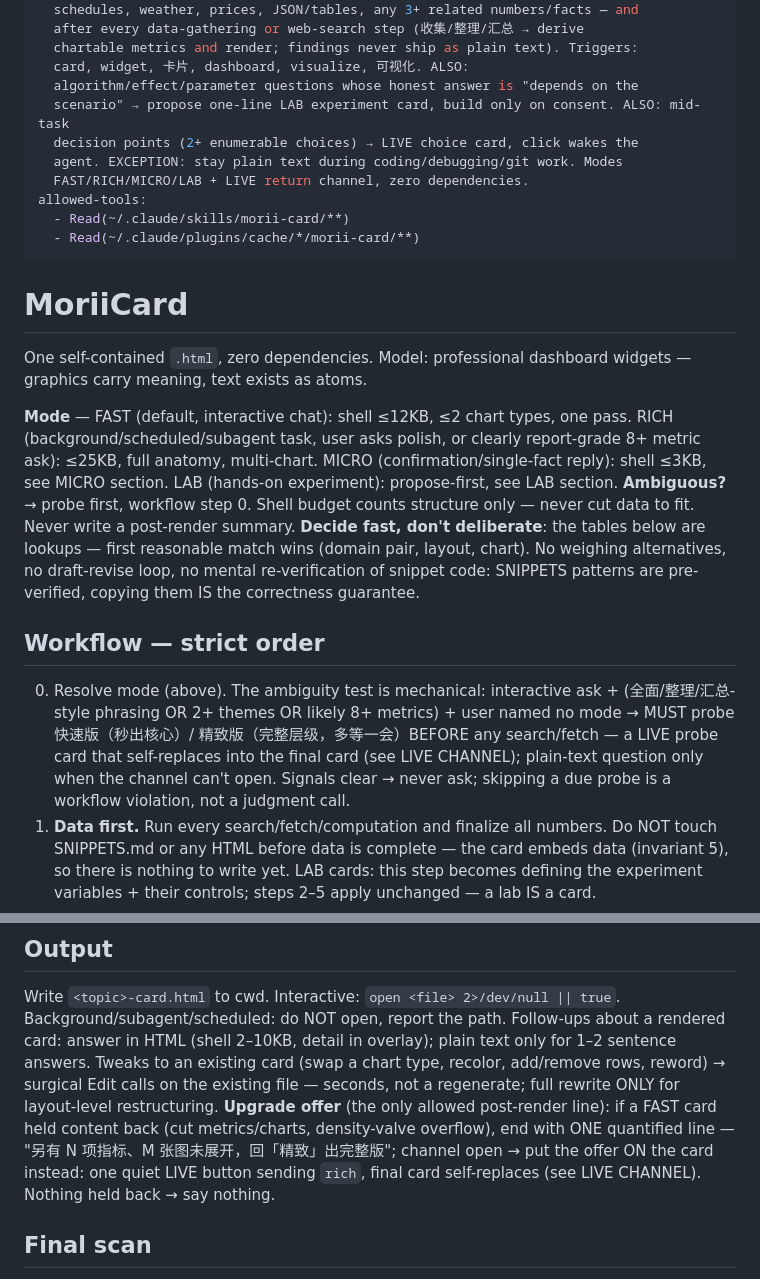
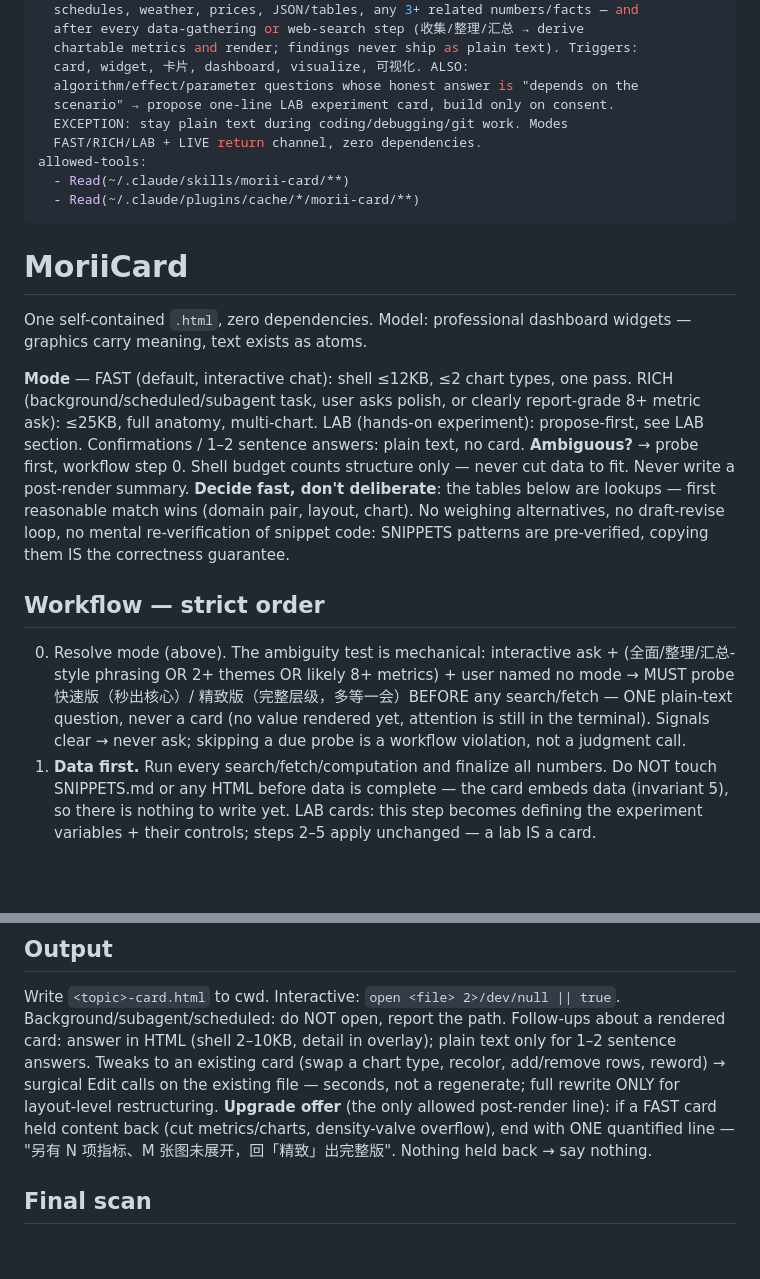
Before and after one commit to ooooxo/ooooxoskill, a Markdown page: plugins/morii-card/SKILL.md, 2 parts joined by grey strips. GitHub-like rendering; blank space fills up the shorter version.

```diff
--- a/plugins/morii-card/SKILL.md
+++ b/plugins/morii-card/SKILL.md
@@ -9,10 +9,9 @@ description: >
   chartable metrics and render; findings never ship as plain text). Triggers:
   card, widget, 卡片, dashboard, visualize, 可视化. ALSO:
   algorithm/effect/parameter questions whose honest answer is "depends on the
-  scenario" → propose one-line LAB experiment card, build only on consent. ALSO: mid-task
-  decision points (2+ enumerable choices) → LIVE choice card, click wakes the
-  agent. EXCEPTION: stay plain text during coding/debugging/git work. Modes
-  FAST/RICH/MICRO/LAB + LIVE return channel, zero dependencies.
+  scenario" → propose one-line LAB experiment card, build only on consent.
+  EXCEPTION: stay plain text during coding/debugging/git work. Modes
+  FAST/RICH/LAB + LIVE return channel, zero dependencies.
 allowed-tools:
   - Read(~/.claude/skills/morii-card/**)
   - Read(~/.claude/plugins/cache/*/morii-card/**)
@@ -22,12 +21,12 @@ allowed-tools:
 
 One self-contained `.html`, zero dependencies. Model: professional dashboard widgets — graphics carry meaning, text exists as atoms.
 
-**Mode** — FAST (default, interactive chat): shell ≤12KB, ≤2 chart types, one pass. RICH (background/scheduled/subagent task, user asks polish, or clearly report-grade 8+ metric ask): ≤25KB, full anatomy, multi-chart. MICRO (confirmation/single-fact reply): shell ≤3KB, see MICRO section. LAB (hands-on experiment): propose-first, see LAB section. **Ambiguous?** → probe first, workflow step 0. Shell budget counts structure only — never cut data to fit. Never write a post-render summary.
+**Mode** — FAST (default, interactive chat): shell ≤12KB, ≤2 chart types, one pass. RICH (background/scheduled/subagent task, user asks polish, or clearly report-grade 8+ metric ask): ≤25KB, full anatomy, multi-chart. LAB (hands-on experiment): propose-first, see LAB section. Confirmations / 1–2 sentence answers: plain text, no card. **Ambiguous?** → probe first, workflow step 0. Shell budget counts structure only — never cut data to fit. Never write a post-render summary.
 **Decide fast, don't deliberate**: the tables below are lookups — first reasonable match wins (domain pair, layout, chart). No weighing alternatives, no draft-revise loop, no mental re-verification of snippet code: SNIPPETS patterns are pre-verified, copying them IS the correctness guarantee.
 
 ## Workflow — strict order
 
-0. Resolve mode (above). The ambiguity test is mechanical: interactive ask + (全面/整理/汇总-style phrasing OR 2+ themes OR likely 8+ metrics) + user named no mode → MUST probe 快速版（秒出核心）/ 精致版（完整层级，多等一会）BEFORE any search/fetch — a LIVE probe card that self-replaces into the final card (see LIVE CHANNEL); plain-text question only when the channel can't open. Signals clear → never ask; skipping a due probe is a workflow violation, not a judgment call.
+0. Resolve mode (above). The ambiguity test is mechanical: interactive ask + (全面/整理/汇总-style phrasing OR 2+ themes OR likely 8+ metrics) + user named no mode → MUST probe 快速版（秒出核心）/ 精致版（完整层级，多等一会）BEFORE any search/fetch — ONE plain-text question, never a card (no value rendered yet, attention is still in the terminal). Signals clear → never ask; skipping a due probe is a workflow violation, not a judgment call.
 1. **Data first.** Run every search/fetch/computation and finalize all numbers. Do NOT touch SNIPPETS.md or any HTML before data is complete — the card embeds data (invariant 5), so there is nothing to write yet. LAB cards: this step becomes defining the experiment variables + their controls; steps 2–5 apply unchanged — a lab IS a card.
 2. Map data shapes → layout & charts via the tables below (lookup, first match).
 3. Tell the user in ONE line what's coming + a SOFT ETA — always a range, rounded up, never a hard number (FAST 1–2分钟 · DASH 2组件 2–4分钟 · RICH/完整DASH 4–6分钟); finishing early beats overrunning. Then **Read `SNIPPETS.md`** (the LAST step before writing — invariant 7). Card draws charts from the CHARTS list or uses DASH → Read `CHARTS.md` in the SAME message (parallel Read calls, one round-trip).
@@ -129,7 +122,7 @@ For questions where the honest text answer is "看情况/取决于参数" — of
 ## Output
 
 Write `<topic>-card.html` to cwd. Interactive: `open <file> 2>/dev/null || true`. Background/subagent/scheduled: do NOT open, report the path. Follow-ups about a rendered card: answer in HTML (shell 2–10KB, detail in overlay); plain text only for 1–2 sentence answers. Tweaks to an existing card (swap a chart type, recolor, add/remove rows, reword) → surgical Edit calls on the existing file — seconds, not a regenerate; full rewrite ONLY for layout-level restructuring.
-**Upgrade offer** (the only allowed post-render line): if a FAST card held content back (cut metrics/charts, density-valve overflow), end with ONE quantified line — "另有 N 项指标、M 张图未展开，回「精致」出完整版"; channel open → put the offer ON the card instead: one quiet LIVE button sending `rich`, final card self-replaces (see LIVE CHANNEL). Nothing held back → say nothing.
+**Upgrade offer** (the only allowed post-render line): if a FAST card held content back (cut metrics/charts, density-valve overflow), end with ONE quantified line — "另有 N 项指标、M 张图未展开，回「精致」出完整版". Nothing held back → say nothing.
 
 ## Final scan
 
```
Also changed, not shown: other parts of plugins/morii-card/SKILL.md (+6 -12 lines), plugins/morii-card/CONTEXT.md (+4 -7 lines), plugins/morii-card/SNIPPETS.md (+15 -24 lines).
